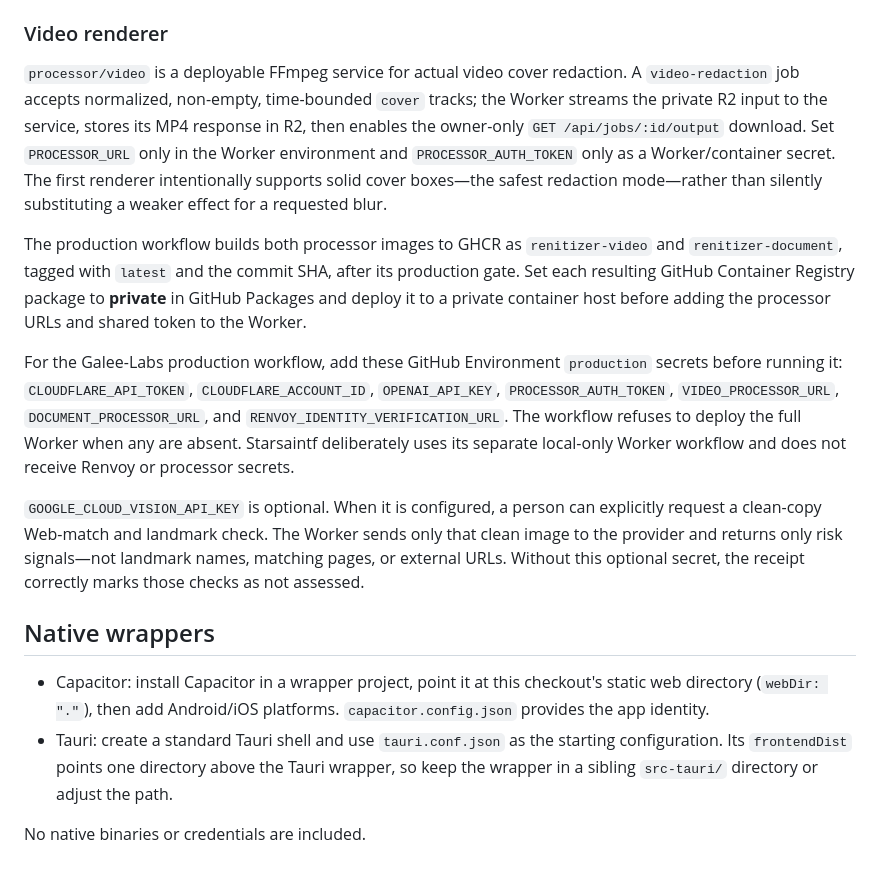
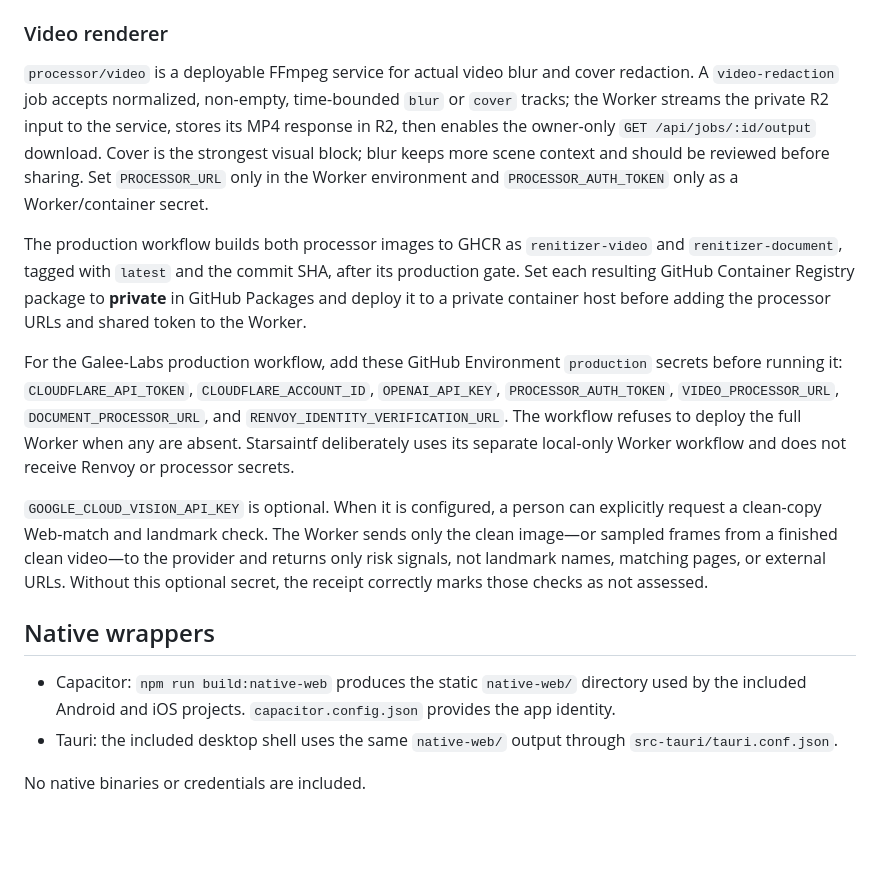
Before and after one commit to starsaintf/Renitizer, a Markdown page: README.md, the part around the change. GitHub-like rendering; blank space fills up the shorter version.

Commit message:
docs: align deployment guidance with renderer

```diff
--- a/README.md
+++ b/README.md
@@ -60,17 +60,17 @@ Document-cleaning jobs use `kind: "document-cleaning"`, `documentType` (`pdf` or
 
 ### Video renderer
 
-`processor/video` is a deployable FFmpeg service for actual video cover redaction. A `video-redaction` job accepts normalized, non-empty, time-bounded `cover` tracks; the Worker streams the private R2 input to the service, stores its MP4 response in R2, then enables the owner-only `GET /api/jobs/:id/output` download. Set `PROCESSOR_URL` only in the Worker environment and `PROCESSOR_AUTH_TOKEN` only as a Worker/container secret. The first renderer intentionally supports solid cover boxes—the safest redaction mode—rather than silently substituting a weaker effect for a requested blur.
+`processor/video` is a deployable FFmpeg service for actual video blur and cover redaction. A `video-redaction` job accepts normalized, non-empty, time-bounded `blur` or `cover` tracks; the Worker streams the private R2 input to the service, stores its MP4 response in R2, then enables the owner-only `GET /api/jobs/:id/output` download. Cover is the strongest visual block; blur keeps more scene context and should be reviewed before sharing. Set `PROCESSOR_URL` only in the Worker environment and `PROCESSOR_AUTH_TOKEN` only as a Worker/container secret.
 
 The production workflow builds both processor images to GHCR as `renitizer-video` and `renitizer-document`, tagged with `latest` and the commit SHA, after its production gate. Set each resulting GitHub Container Registry package to **private** in GitHub Packages and deploy it to a private container host before adding the processor URLs and shared token to the Worker.
 
 For the Galee-Labs production workflow, add these GitHub Environment `production` secrets before running it: `CLOUDFLARE_API_TOKEN`, `CLOUDFLARE_ACCOUNT_ID`, `OPENAI_API_KEY`, `PROCESSOR_AUTH_TOKEN`, `VIDEO_PROCESSOR_URL`, `DOCUMENT_PROCESSOR_URL`, and `RENVOY_IDENTITY_VERIFICATION_URL`. The workflow refuses to deploy the full Worker when any are absent. Starsaintf deliberately uses its separate local-only Worker workflow and does not receive Renvoy or processor secrets.
 
-`GOOGLE_CLOUD_VISION_API_KEY` is optional. When it is configured, a person can explicitly request a clean-copy Web-match and landmark check. The Worker sends only that clean image to the provider and returns only risk signals—not landmark names, matching pages, or external URLs. Without this optional secret, the receipt correctly marks those checks as not assessed.
+`GOOGLE_CLOUD_VISION_API_KEY` is optional. When it is configured, a person can explicitly request a clean-copy Web-match and landmark check. The Worker sends only the clean image—or sampled frames from a finished clean video—to the provider and returns only risk signals, not landmark names, matching pages, or external URLs. Without this optional secret, the receipt correctly marks those checks as not assessed.
 
 ## Native wrappers
 
-- Capacitor: install Capacitor in a wrapper project, point it at this checkout's static web directory (`webDir: "."`), then add Android/iOS platforms. `capacitor.config.json` provides the app identity.
-- Tauri: create a standard Tauri shell and use `tauri.conf.json` as the starting configuration. Its `frontendDist` points one directory above the Tauri wrapper, so keep the wrapper in a sibling `src-tauri/` directory or adjust the path.
+- Capacitor: `npm run build:native-web` produces the static `native-web/` directory used by the included Android and iOS projects. `capacitor.config.json` provides the app identity.
+- Tauri: the included desktop shell uses the same `native-web/` output through `src-tauri/tauri.conf.json`.
 
 No native binaries or credentials are included.
```
